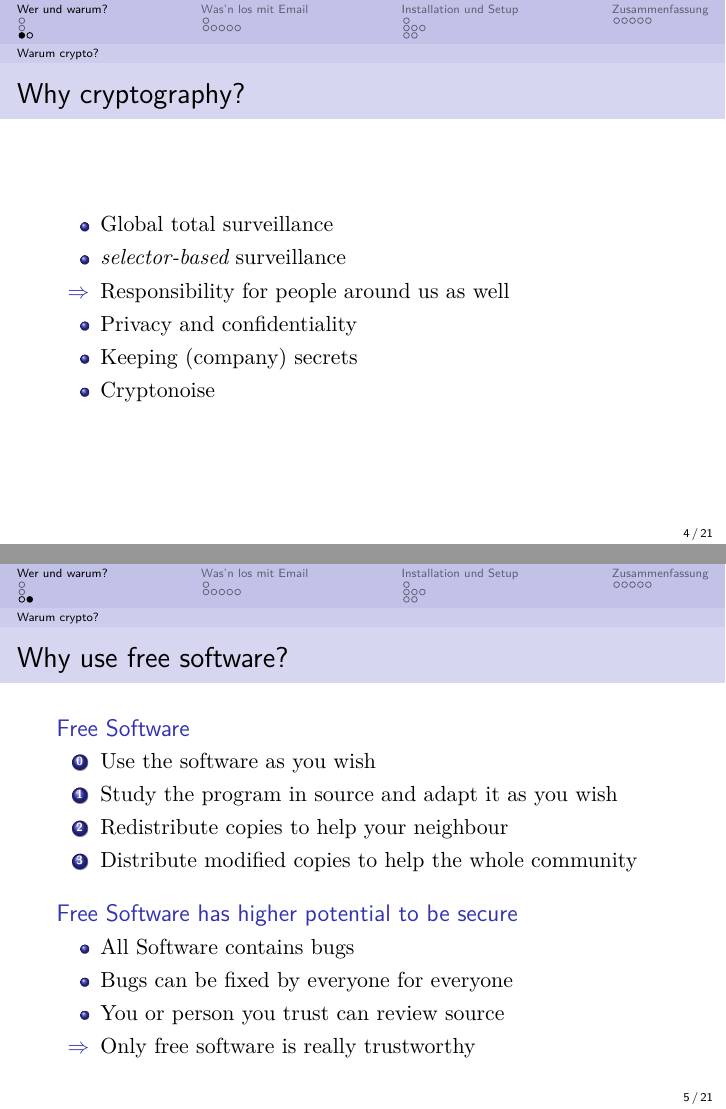
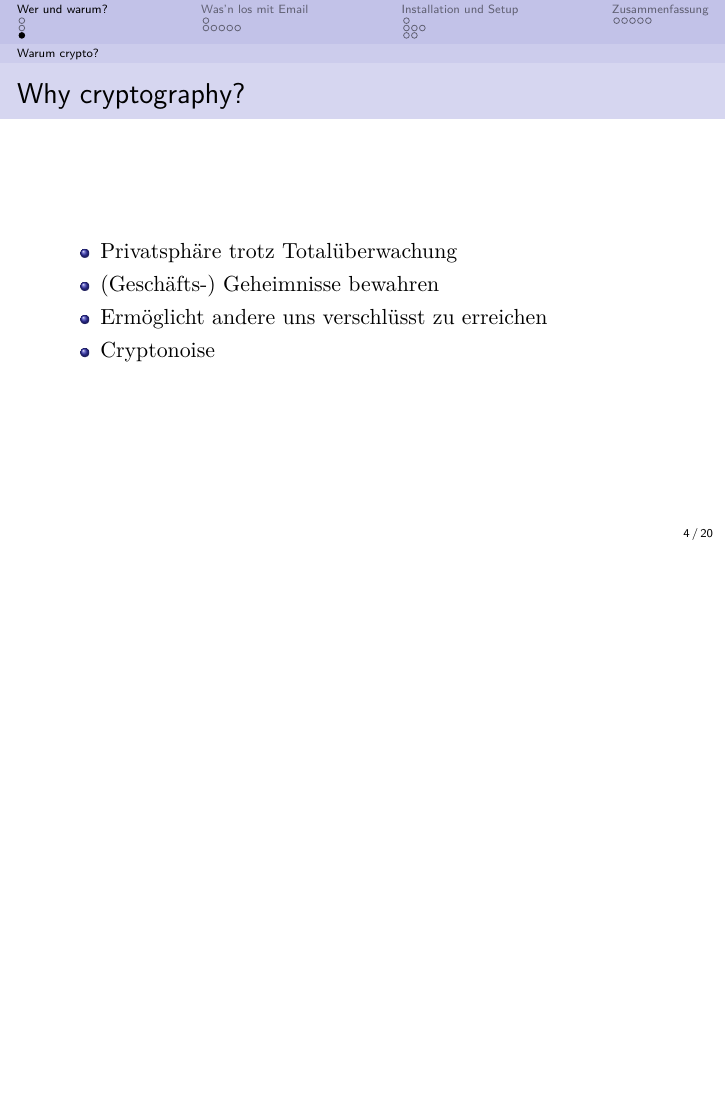
Before and after one commit to nnev/cryptoparty, LaTeX slides (presentation.tex, which reads 0_intro.tex): pages 5 and 6 of 30 before the commit and page 5 of 29 after it, the two joined at a grey line, the shorter picture padded with empty space. Compiled offline with pdfLaTeX.

Commit message:
Änderungen Vorbesprechung

```diff
--- a/0_intro.tex
+++ b/0_intro.tex
@@ -4,17 +4,16 @@
 	\begin{itemize}
 		\item blubb 1
 		\item blubb 2
+		% No-Name logo
 	\end{itemize}
 \end{frame}
 
 \subsection{Warum crypto?}
 \begin{frame}{Why cryptography?}
 	\begin{itemize}
-		\item Global total surveillance
-		\item \emph{selector-based} surveillance
-		\item[$\Rightarrow$] Responsibility for people around us as well
-		\item Privacy and confidentiality
-		\item Keeping (company) secrets
+		\item Privatsphäre trotz Totalüberwachung
+		\item (Geschäfts-) Geheimnisse bewahren
+		\item Ermöglicht andere uns verschlüsst zu erreichen
 		\item Cryptonoise
 	\end{itemize}
 
@@ -22,29 +21,4 @@
 	\note[item]{If total observation was fine (and ``no places to hide'' should be left) than this implies that everybody's living room should be subject to surveillance as well.}
 	\note[item]{Upside: Less exposure of people around you}
 	\note[item]{Downside: Initially one is more interesting --- if you are using crypto something changes on the surveillance radar}
-	\note[item]{Last point only valid as long as few people are using crypto}
 \end{frame}
-
-\begin{frame}{Why use free software?}
-	\begin{block}{Free Software}
-		\begin{enumerate}
-			\setcounter{enumi}{-1}
-			\renewcommand{\theenumi}{\bfseries \arabic{enumi}}
-			\item Use the software as you wish
-			\item Study the program in source and adapt it as you wish
-			\item Redistribute copies to help your neighbour
-			\item Distribute modified copies to help the whole community
-		\end{enumerate}
-	\end{block}
-
-	\begin{block}{Free Software has higher potential to be secure}
-		\begin{itemize}
-			\item All Software contains bugs
-			\item Bugs can be fixed by everyone for everyone
-			\item You or person you trust can review source
-			\item[$\Rightarrow$] Only free software is really trustworthy
-		\end{itemize}
-	\end{block}
-	\note[item]{Only free operating systems (ie BSD, LinuX) trustworthy}
-	\note[item]{Only free hardware trustworthy}
-\end{frame}
```
Also changed, not shown: 1_email.tex (+6 -4 lines), 2_install.tex (+4 -0 lines), 1 other file.
